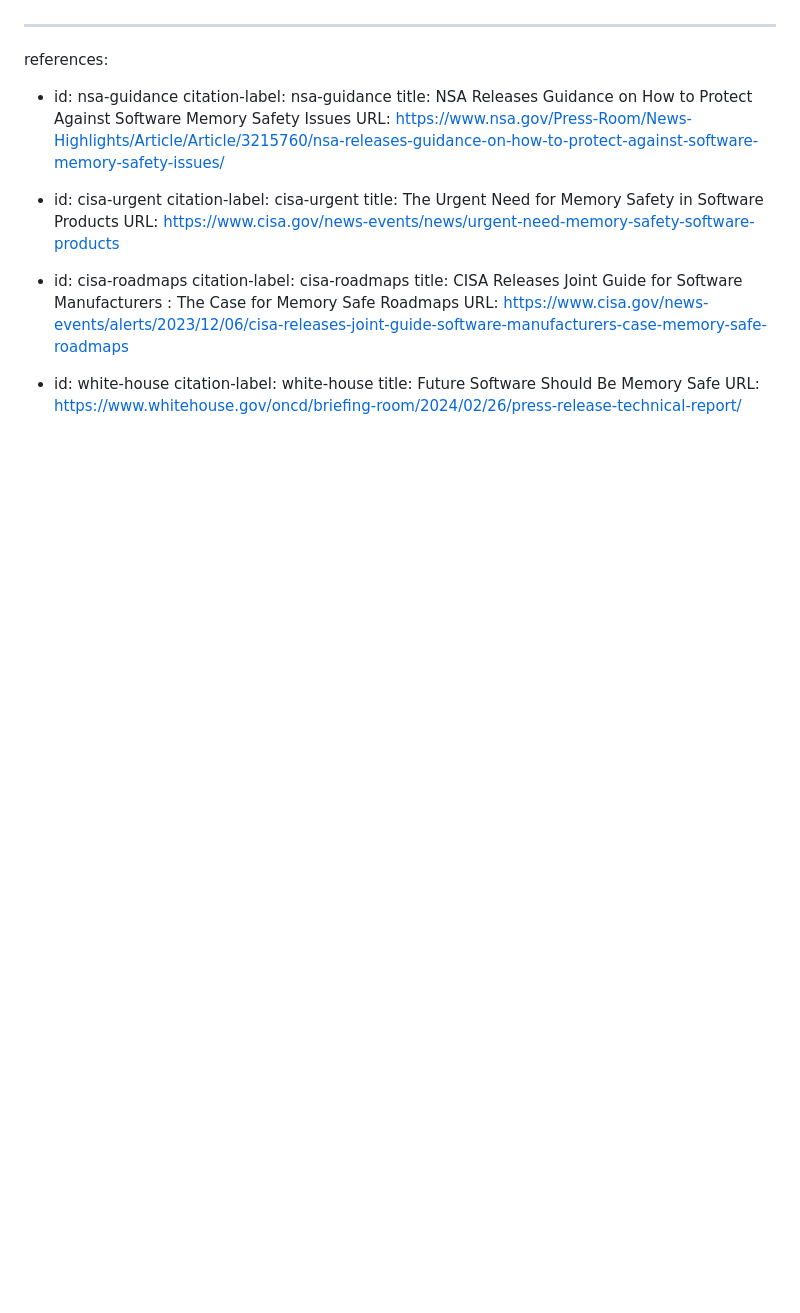
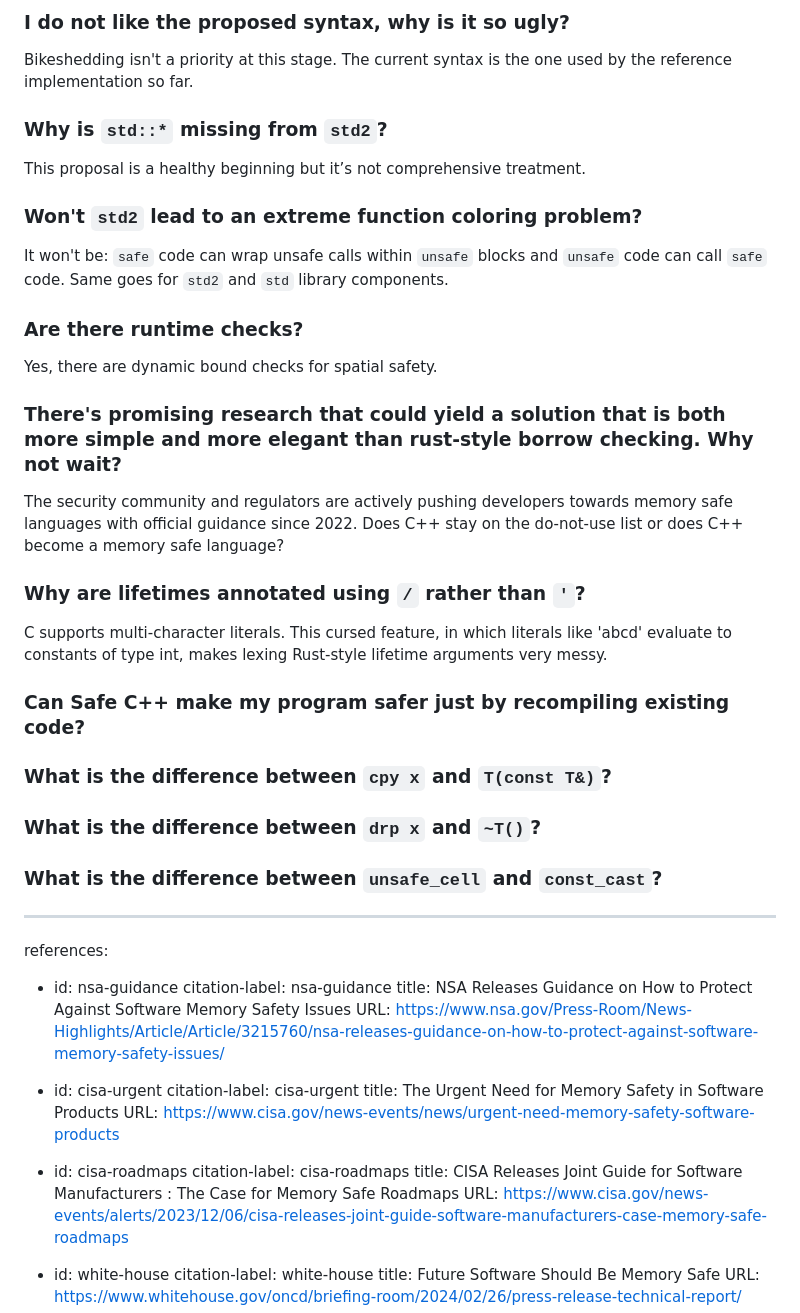
Before and after one commit to cppalliance/safe-cpp, a Markdown page: proposal/draft.md, the part around one of its changes. Drawn GitHub-style; blank space fills up the shorter version.

```diff
--- a/proposal/draft.md
+++ b/proposal/draft.md
@@ -2792,3 +2840,33 @@ An earlier version of this work was presented to SG23 at the St Louis 2024 ISO m
+### I do not like the proposed syntax, why is it so ugly?
+
+Bikeshedding isn't a priority at this stage. The current syntax is the one used by the reference implementation so far.
+
+### Why is `std::*` missing from `std2`?
+
+This proposal is a healthy beginning but it’s not comprehensive treatment.
+
+### Won't `std2` lead to an extreme function coloring problem?
+
+It won't be: `safe` code can wrap unsafe calls within `unsafe` blocks and `unsafe` code can call `safe` code. Same goes for `std2` and `std` library components.
+
+### Are there runtime checks?
+
+Yes, there are dynamic bound checks for spatial safety.
+
+### There's promising research that could yield a solution that is both more simple and more elegant than rust-style borrow checking. Why not wait?
+
+The security community and regulators are actively pushing developers towards memory safe languages with official guidance since 2022. Does C++ stay on the do-not-use list or does C++ become a memory safe language?
+
+### Why are lifetimes annotated using `/` rather than `'`?
+
+C supports multi-character literals. This cursed feature, in which literals like 'abcd' evaluate to constants of type int, makes lexing Rust-style lifetime arguments very messy.
+
+
+### Can Safe C++ make my program safer just by recompiling existing code?
+### What is the difference between `cpy x` and `T(const T&)`?
+### What is the difference between `drp x` and `~T()`?
+### What is the difference between `unsafe_cell` and `const_cast`?
+
 ---
 references:
   - id: nsa-guidance
```
Also changed, not shown: other parts of proposal/draft.md (+48 -0 lines).
